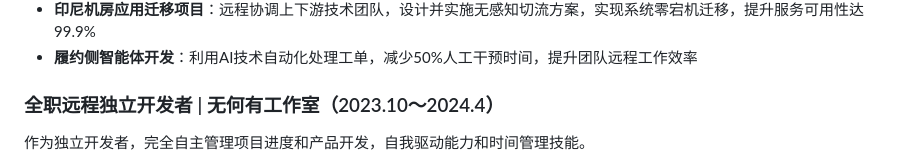
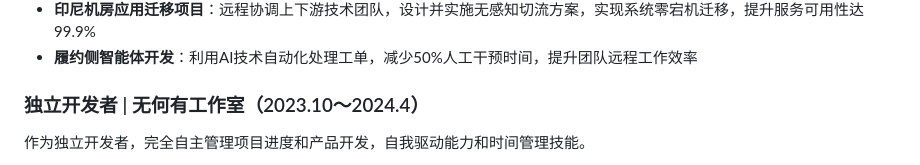
Before and after one commit to petterobam/info, a Markdown page: RESUME-zh.md, the part around the change. Rendered like a GitHub page.

```diff
--- a/RESUME-zh.md
+++ b/RESUME-zh.md
@@ -40,7 +40,7 @@
 - **印尼机房应用迁移项目**：远程协调上下游技术团队，设计并实施无感知切流方案，实现系统零宕机迁移，提升服务可用性达99.9%
 - **履约侧智能体开发**：利用AI技术自动化处理工单，减少50%人工干预时间，提升团队远程工作效率
 
-### 全职远程独立开发者 | 无何有工作室（2023.10～2024.4）
+### 独立开发者 | 无何有工作室（2023.10～2024.4）
 
 作为独立开发者，完全自主管理项目进度和产品开发，自我驱动能力和时间管理技能。
 
```
